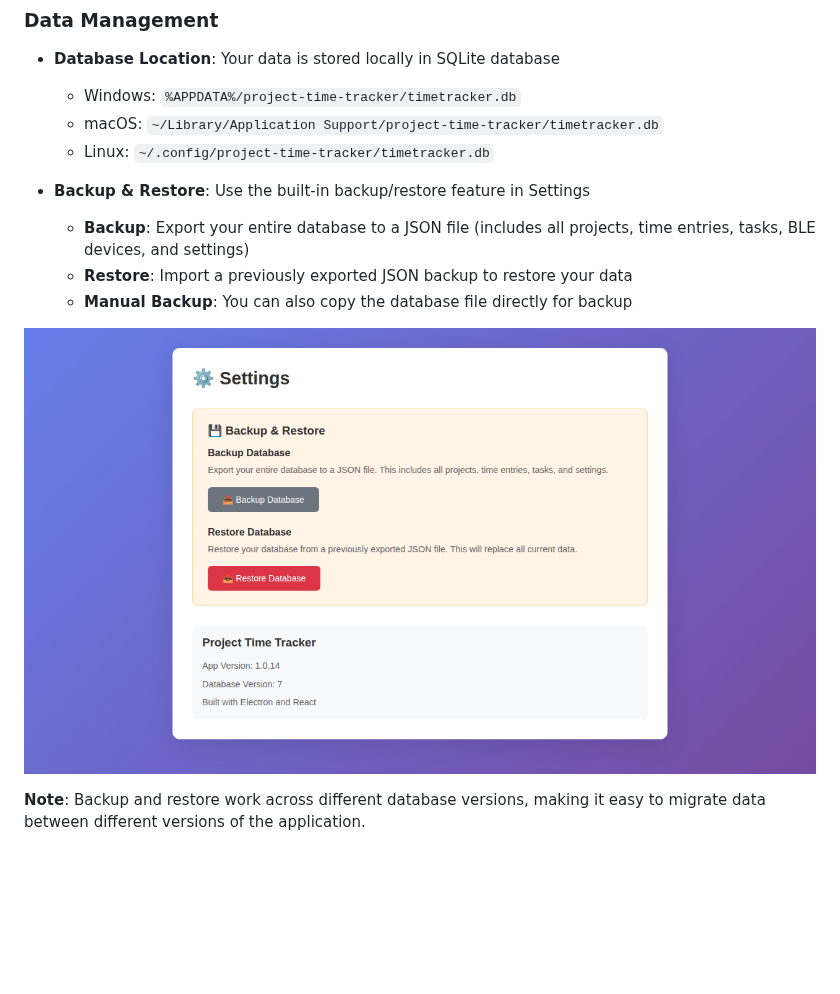
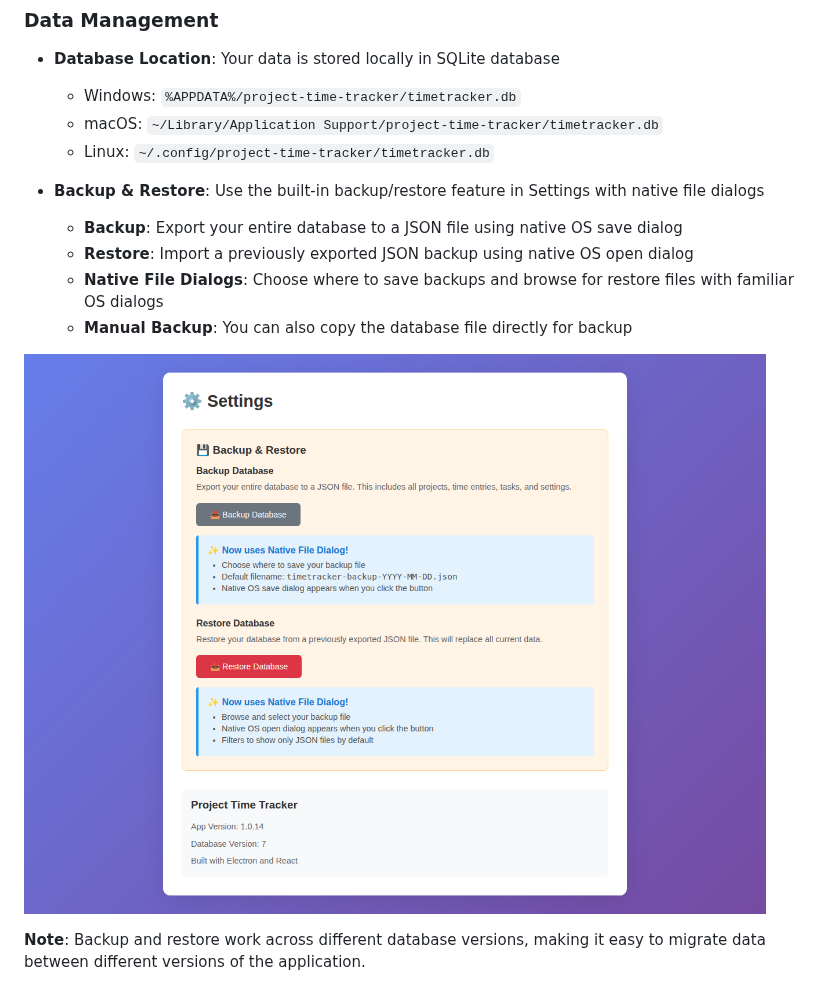
Before and after one commit to doumdi/project-time-tracker, a Markdown page: README.md, the part around the change. GitHub-like rendering; pictures changed too: docs/screenshot-backup-restore-with-dialogs.png (added); blank space fills up the shorter version.

Commit message:
Add native file dialogs for backup and restore operations
Co-authored-by: doumdi <711286+doumdi@users.noreply.github.com>

```diff
--- a/README.md
+++ b/README.md
@@ -191,12 +191,13 @@ The window title will display "(DEMO MODE)" when running in demo mode. All data
   - macOS: `~/Library/Application Support/project-time-tracker/timetracker.db`
   - Linux: `~/.config/project-time-tracker/timetracker.db`
 
-- **Backup & Restore**: Use the built-in backup/restore feature in Settings
-  - **Backup**: Export your entire database to a JSON file (includes all projects, time entries, tasks, BLE devices, and settings)
-  - **Restore**: Import a previously exported JSON backup to restore your data
+- **Backup & Restore**: Use the built-in backup/restore feature in Settings with native file dialogs
+  - **Backup**: Export your entire database to a JSON file using native OS save dialog
+  - **Restore**: Import a previously exported JSON backup using native OS open dialog
+  - **Native File Dialogs**: Choose where to save backups and browse for restore files with familiar OS dialogs
   - **Manual Backup**: You can also copy the database file directly for backup
 
-![Backup & Restore Feature](docs/screenshot-backup-restore.png)
+![Backup & Restore Feature](docs/screenshot-backup-restore-with-dialogs.png)
 
 **Note**: Backup and restore work across different database versions, making it easy to migrate data between different versions of the application.
 
```
Also changed, not shown: 3 other files.
